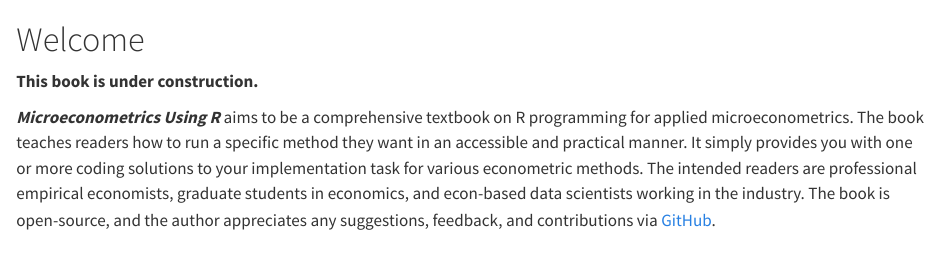
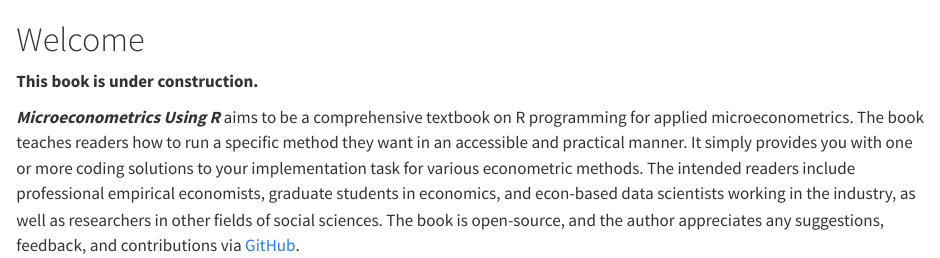
Before and after one commit to ritsu1997/metrics-using-r, a Quarto document (index.qmd): the page in a window 1100 px wide, from its top. Rendered offline with R 4.5, knitr and Pandoc in place of Quarto, with nearby package versions.

Commit message:
modefied some sentences

```diff
--- a/index.qmd
+++ b/index.qmd
@@ -4,5 +4,5 @@
 
 ***Microeconometrics Using R*** aims to be a comprehensive textbook on R programming for applied microeconometrics.
 The book teaches readers how to run a specific method they want in an accessible and practical manner. It simply provides you with one or more coding solutions to your implementation task for various econometric methods.
-The intended readers are professional empirical economists, graduate students in economics, and econ-based data scientists working in the industry.
+The intended readers include professional empirical economists, graduate students in economics, and econ-based data scientists working in the industry, as well as researchers in other fields of social sciences.
 The book is open-source, and the author appreciates any suggestions, feedback, and contributions via [GitHub](https://github.com/ritsu1997/metrics-using-r).
```
Also changed, not shown: docs/search.json, 1 other file.
